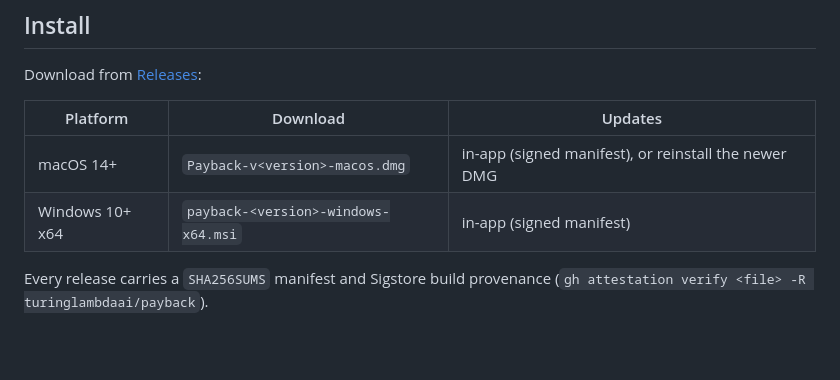
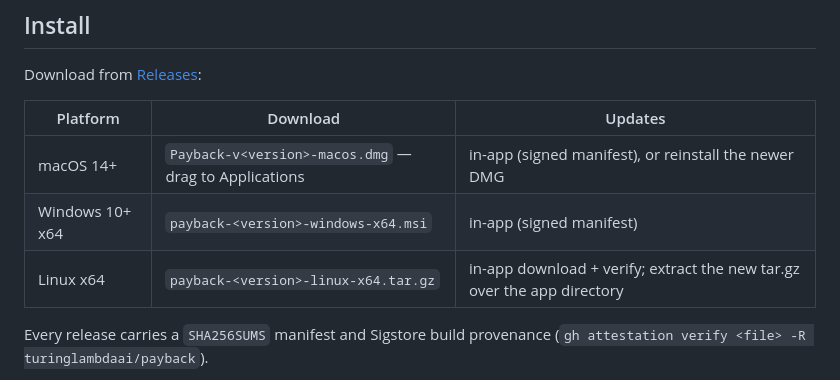
Before and after one commit to turinglambdaai/payback, a Markdown page: README.md, the part around the change. Rendered like a GitHub page; blank space fills up the shorter version.

```diff
--- a/README.md
+++ b/README.md
@@ -12,8 +12,9 @@ Download from [Releases](https://github.com/turinglambdaai/payback/releases/late
 
 | Platform | Download | Updates |
 |---|---|---|
-| macOS 14+ | `Payback-v<version>-macos.dmg` | in-app (signed manifest), or reinstall the newer DMG |
+| macOS 14+ | `Payback-v<version>-macos.dmg` — drag to Applications | in-app (signed manifest), or reinstall the newer DMG |
 | Windows 10+ x64 | `payback-<version>-windows-x64.msi` | in-app (signed manifest) |
+| Linux x64 | `payback-<version>-linux-x64.tar.gz` | in-app download + verify; extract the new tar.gz over the app directory |
 
 Every release carries a `SHA256SUMS` manifest and Sigstore build provenance
 (`gh attestation verify <file> -R turinglambdaai/payback`).
```
Also changed, not shown: README.zh-CN.md (+2 -1 lines).
